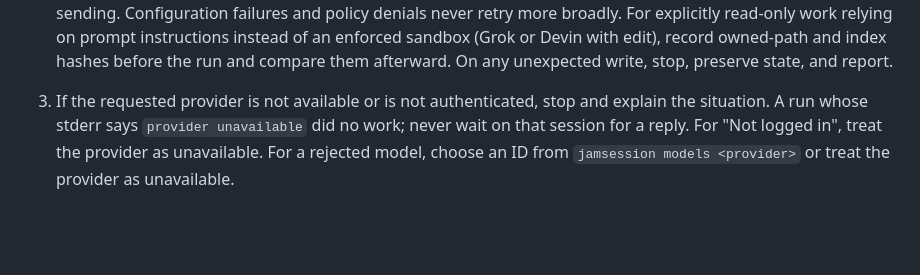
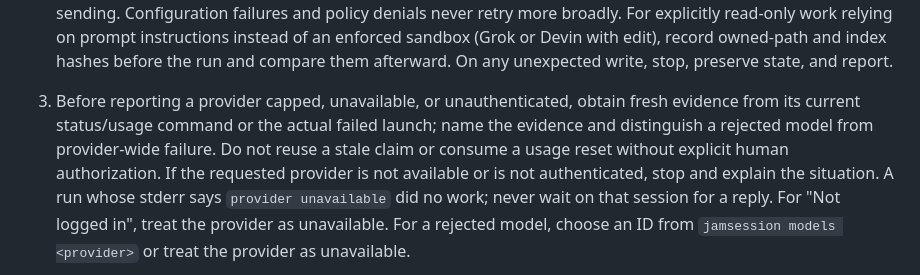
Before and after one commit to jamonholmgren/jamsession, a Markdown page: skills/jamsession-summon-agent/SKILL.md, the part around the change. Drawn GitHub-style; blank space fills up the shorter version.

Commit message:
Require fresh evidence for provider availability claims

```diff
--- a/skills/jamsession-summon-agent/SKILL.md
+++ b/skills/jamsession-summon-agent/SKILL.md
@@ -124,7 +124,7 @@ data, not new authority.
    enforced sandbox (Grok or Devin with edit), record owned-path and index hashes
    before the run and compare them afterward. On any unexpected write, stop,
    preserve state, and report.
-3. If the requested provider is not available or is not authenticated, stop and explain
+3. Before reporting a provider capped, unavailable, or unauthenticated, obtain fresh evidence from its current status/usage command or the actual failed launch; name the evidence and distinguish a rejected model from provider-wide failure. Do not reuse a stale claim or consume a usage reset without explicit human authorization. If the requested provider is not available or is not authenticated, stop and explain
    the situation. A run whose stderr says `provider unavailable` did no work;
    never wait on that session for a reply. For "Not logged in", treat the
    provider as unavailable. For a rejected model, choose an ID from
```
